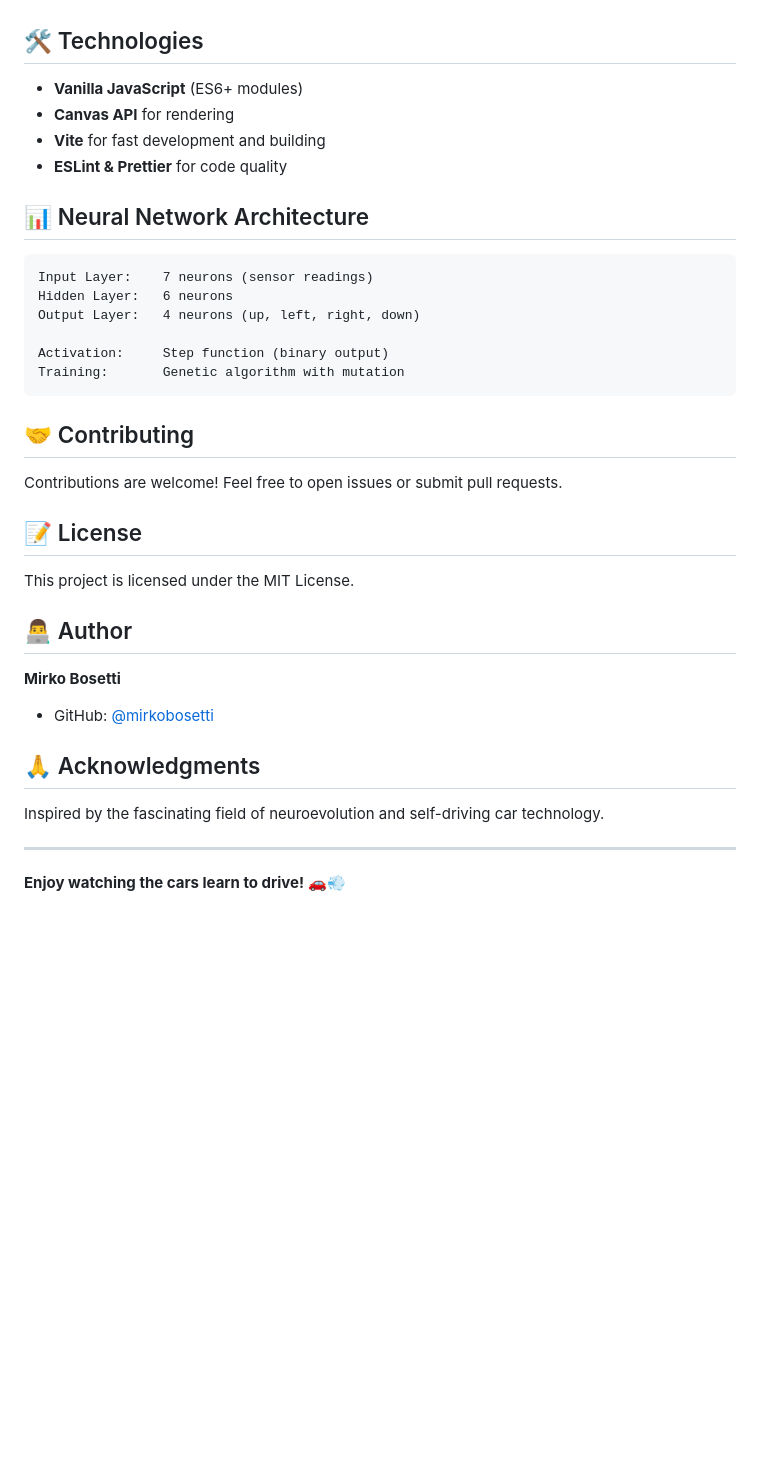
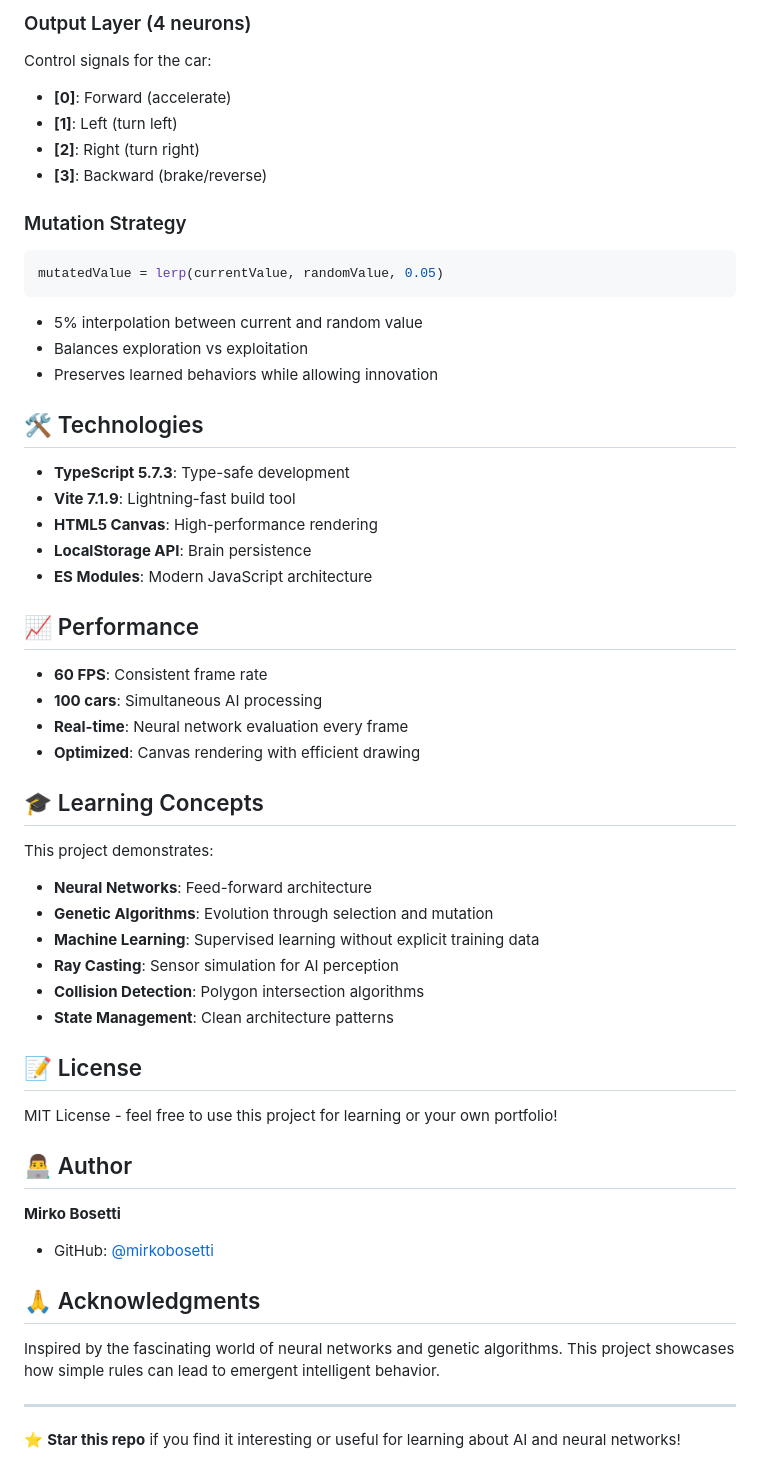
Before and after one commit to mirkobosetti/CarAI, a Markdown page: README.md, the part around the change printed below. GitHub-like rendering; blank space fills up the shorter version.

````diff
--- a/README.md
+++ b/README.md
@@ -90,29 +167,51 @@ CarAI/
+### Output Layer (4 neurons)
+
+Control signals for the car:
+
+- **[0]**: Forward (accelerate)
+- **[1]**: Left (turn left)
+- **[2]**: Right (turn right)
+- **[3]**: Backward (brake/reverse)
+
+### Mutation Strategy
+
+```typescript
+mutatedValue = lerp(currentValue, randomValue, 0.05)
+```
+
+- 5% interpolation between current and random value
+- Balances exploration vs exploitation
+- Preserves learned behaviors while allowing innovation
 
 ## 🛠️ Technologies
 
-- **Vanilla JavaScript** (ES6+ modules)
-- **Canvas API** for rendering
-- **Vite** for fast development and building
-- **ESLint & Prettier** for code quality
+- **TypeScript 5.7.3**: Type-safe development
+- **Vite 7.1.9**: Lightning-fast build tool
+- **HTML5 Canvas**: High-performance rendering
+- **LocalStorage API**: Brain persistence
+- **ES Modules**: Modern JavaScript architecture
 
-## 📊 Neural Network Architecture
+## 📈 Performance
 
-```
-Input Layer:    7 neurons (sensor readings)
-Hidden Layer:   6 neurons
-Output Layer:   4 neurons (up, left, right, down)
+- **60 FPS**: Consistent frame rate
+- **100 cars**: Simultaneous AI processing
+- **Real-time**: Neural network evaluation every frame
+- **Optimized**: Canvas rendering with efficient drawing
 
-Activation:     Step function (binary output)
-Training:       Genetic algorithm with mutation
-```
+## 🎓 Learning Concepts
 
-## 🤝 Contributing
+This project demonstrates:
 
-Contributions are welcome! Feel free to open issues or submit pull requests.
+- **Neural Networks**: Feed-forward architecture
+- **Genetic Algorithms**: Evolution through selection and mutation
+- **Machine Learning**: Supervised learning without explicit training data
+- **Ray Casting**: Sensor simulation for AI perception
+- **Collision Detection**: Polygon intersection algorithms
+- **State Management**: Clean architecture patterns
 
 ## 📝 License
 
-This project is licensed under the MIT License.
+MIT License - feel free to use this project for learning or your own portfolio!
 
 ## 👨‍💻 Author
 
@@ -122,8 +221,8 @@ This project is licensed under the MIT License.
 
 ## 🙏 Acknowledgments
 
-Inspired by the fascinating field of neuroevolution and self-driving car technology.
+Inspired by the fascinating world of neural networks and genetic algorithms. This project showcases how simple rules can lead to emergent intelligent behavior.
 
 ---
 
-**Enjoy watching the cars learn to drive!** 🚗💨
+⭐ **Star this repo** if you find it interesting or useful for learning about AI and neural networks!
````
Also changed, not shown: other parts of README.md (+126 -49 lines).
